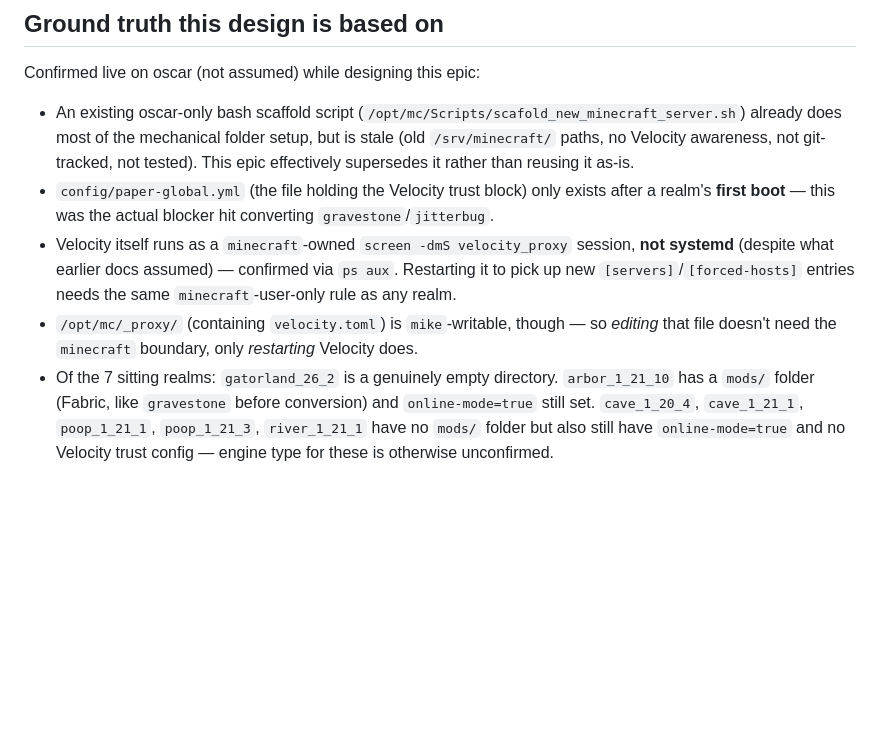
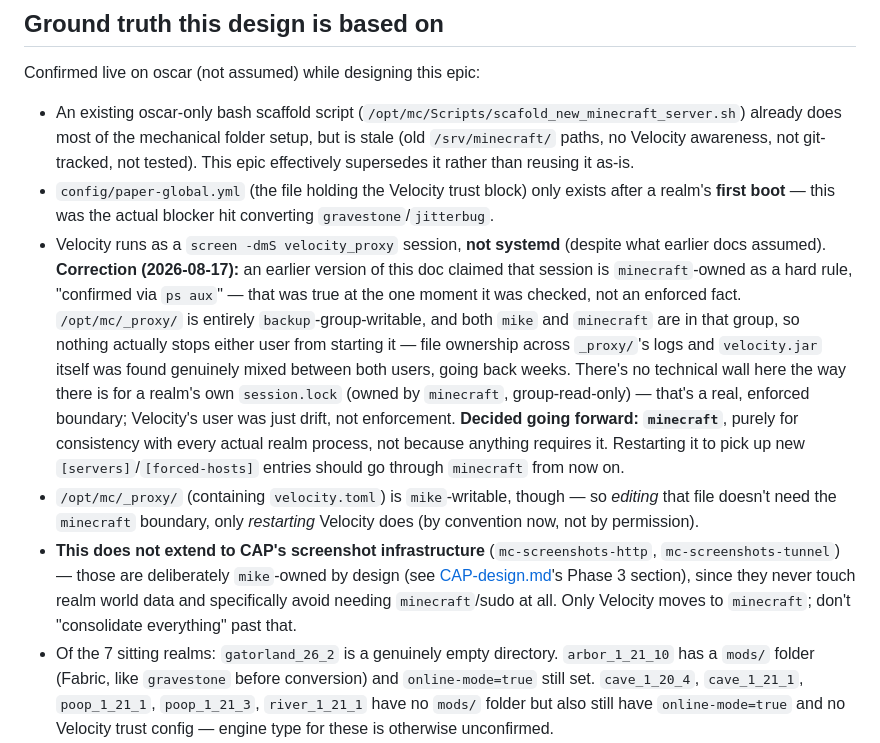
Before and after one commit to devmukmuk/MinecraftMgr, a Markdown page: docs/epics/PROV-design.md, the part around the change. Rendered like a GitHub page; blank space fills up the shorter version.

Commit message:
docs(DEP): clarify velocity_proxy runs as minecraft, screenshot infra doesn't
PROV-design.md previously asserted velocity_proxy was minecraft-owned
as a hard rule "confirmed via ps aux" -- that was a point-in-time
snapshot, not enforcement. /opt/mc/_proxy/ is backup-group-writable by
both mike and minecraft, so nothing actually stopped it drifting;
real file ownership across its logs and velocity.jar was found mixed
between both users. Decided 2026-08-17: minecraft going forward, for
consistency with real realm processes, not because anything requires
it. Cross-referenced from CAP-design.md so its screenshot server/tunnel
(deliberately mike-owned, no sudo by design) don't get swept into a
future "standardize on minecraft" pass by mistake.

```diff
--- a/docs/epics/PROV-design.md
+++ b/docs/epics/PROV-design.md
@@ -39,13 +39,31 @@ Confirmed live on oscar (not assumed) while designing this epic:
 - `config/paper-global.yml` (the file holding the Velocity trust block) only
   exists after a realm's **first boot** — this was the actual blocker hit
   converting `gravestone`/`jitterbug`.
-- Velocity itself runs as a `minecraft`-owned `screen -dmS velocity_proxy`
-  session, **not systemd** (despite what earlier docs assumed) — confirmed
-  via `ps aux`. Restarting it to pick up new `[servers]`/`[forced-hosts]`
-  entries needs the same `minecraft`-user-only rule as any realm.
+- Velocity runs as a `screen -dmS velocity_proxy` session, **not systemd**
+  (despite what earlier docs assumed). **Correction (2026-08-17):** an
+  earlier version of this doc claimed that session is `minecraft`-owned as
+  a hard rule, "confirmed via `ps aux`" — that was true at the one moment
+  it was checked, not an enforced fact. `/opt/mc/_proxy/` is entirely
+  `backup`-group-writable, and both `mike` and `minecraft` are in that
+  group, so nothing actually stops either user from starting it — file
+  ownership across `_proxy/`'s logs and `velocity.jar` itself was found
+  genuinely mixed between both users, going back weeks. There's no
+  technical wall here the way there is for a realm's own `session.lock`
+  (owned by `minecraft`, group-read-only) — that's a real, enforced
+  boundary; Velocity's user was just drift, not enforcement.
+  **Decided going forward: `minecraft`**, purely for consistency with every
+  actual realm process, not because anything requires it. Restarting it to
+  pick up new `[servers]`/`[forced-hosts]` entries should go through
+  `minecraft` from now on.
 - `/opt/mc/_proxy/` (containing `velocity.toml`) is `mike`-writable, though —
   so *editing* that file doesn't need the `minecraft` boundary, only
-  *restarting* Velocity does.
+  *restarting* Velocity does (by convention now, not by permission).
+- **This does not extend to CAP's screenshot infrastructure**
+  (`mc-screenshots-http`, `mc-screenshots-tunnel`) — those are deliberately
+  `mike`-owned by design (see [CAP-design.md](CAP-design.md)'s Phase 3
+  section), since they never touch realm world data and specifically avoid
+  needing `minecraft`/sudo at all. Only Velocity moves to `minecraft`;
+  don't "consolidate everything" past that.
 - Of the 7 sitting realms: `gatorland_26_2` is a genuinely empty directory.
   `arbor_1_21_10` has a `mods/` folder (Fabric, like `gravestone` before
   conversion) and `online-mode=true` still set. `cave_1_20_4`, `cave_1_21_1`,
```
Also changed, not shown: docs/epics/CAP-design.md (+6 -1 lines).
